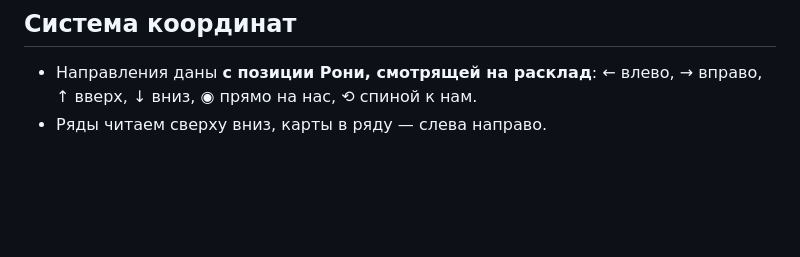
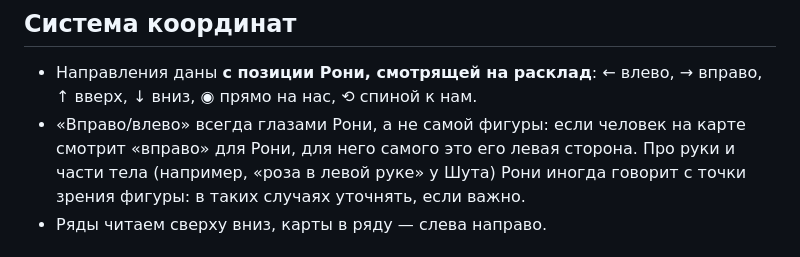
Before and after one commit to ronyaalt/maya, a Markdown page: tarot/CLAUDE.md, the part around the change. GitHub-like rendering; blank space fills up the shorter version.

Commit message:
tarot: уточнено, что лево/право всегда глазами Рони
Co-Authored-By: Claude Sonnet 5.5 <noreply@anthropic.com>
Claude-Session: https://claude.ai/code/session_018yUzZKBzpZkRSKoZZcVv6v

```diff
--- a/tarot/CLAUDE.md
+++ b/tarot/CLAUDE.md
@@ -20,6 +20,7 @@
 
 ## Система координат
 - Направления даны **с позиции Рони, смотрящей на расклад**: ← влево, → вправо, ↑ вверх, ↓ вниз, ◉ прямо на нас, ⟲ спиной к нам.
+- «Вправо/влево» всегда глазами Рони, а не самой фигуры: если человек на карте смотрит «вправо» для Рони, для него самого это его левая сторона. Про руки и части тела (например, «роза в левой руке» у Шута) Рони иногда говорит с точки зрения фигуры: в таких случаях уточнять, если важно.
 - Ряды читаем сверху вниз, карты в ряду — слева направо.
 
 ## Правила взглядов и соседства (метафора, но важная)
```
